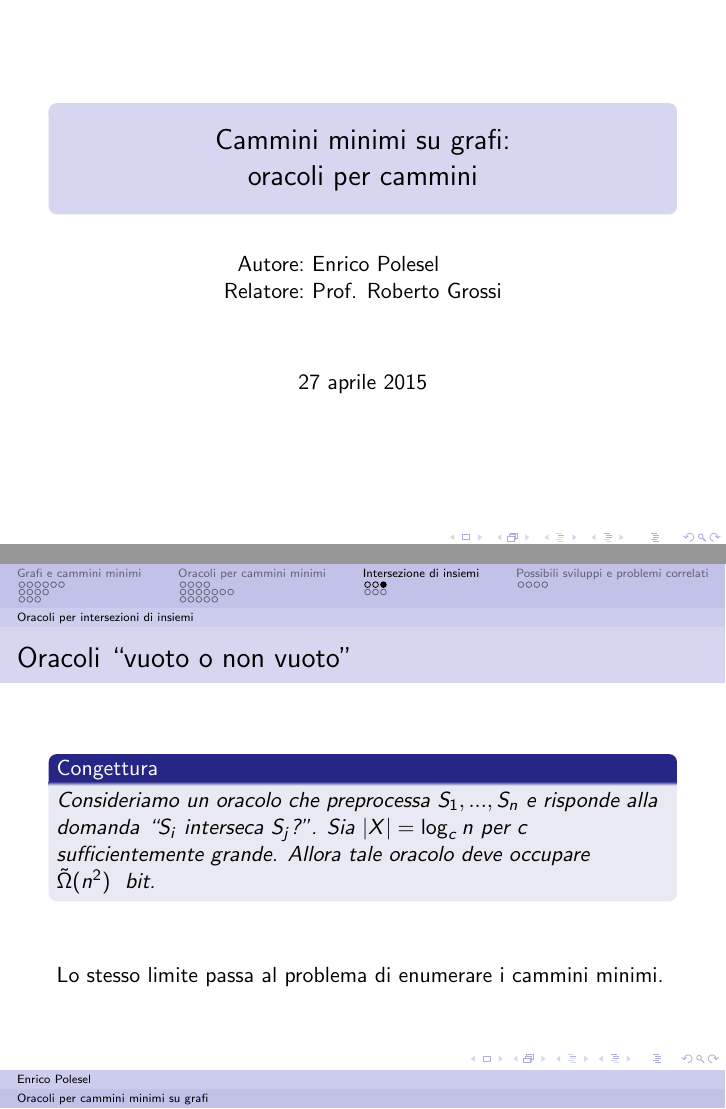
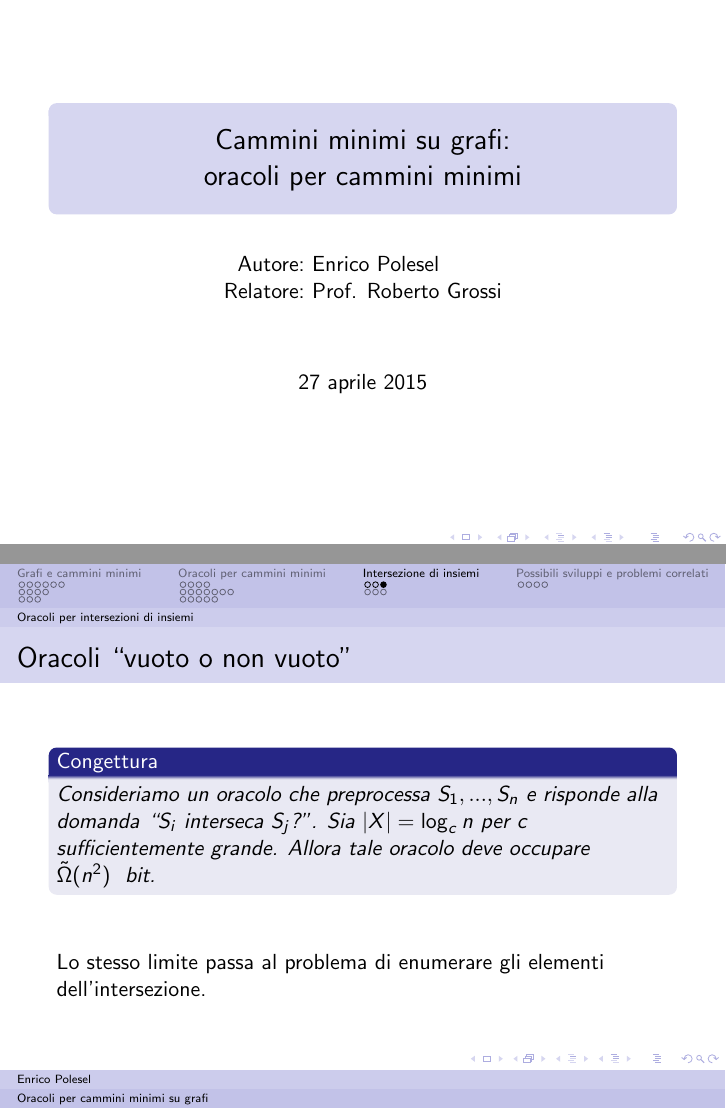
Before and after one commit to epol/colloquio4, LaTeX slides (slide.tex): pages 1 and 49 of 59, joined at a grey line. Compiled offline with pdfLaTeX.

Commit message:
correzioni

```diff
--- a/slide.tex
+++ b/slide.tex
@@ -112,7 +112,7 @@
 
 
 \title[Oracoli per cammini minimi su grafi]{Cammini minimi su grafi:\\
-  oracoli per cammini}
+  oracoli per cammini minimi}
 %\subtitle{}
 %\author{Enrico Polesel}
 %\institute[Scuola Normale Superiore]{Scuola Normale Superiore}
@@ -552,7 +552,8 @@ Relatore: & Prof. Roberto Grossi
   \end{mycon}
   \vfill
 
-  Lo stesso limite passa al problema di enumerare i cammini minimi.
+  Lo stesso limite passa al problema di enumerare gli elementi
+  dell'intersezione.
 \end{frame}
 
 \subsection{Relazione con gli oracoli per cammini minimi}
```
Also changed, not shown: slide.tex (4 more changed lines).
